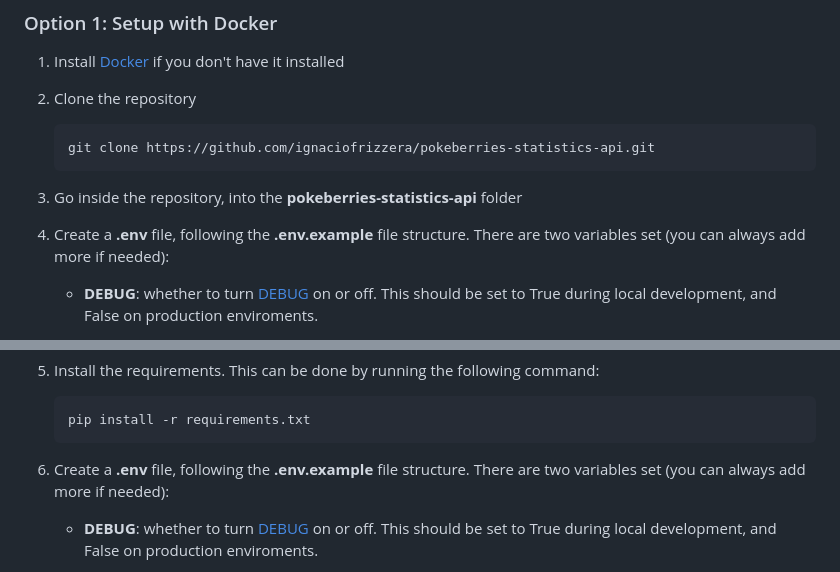
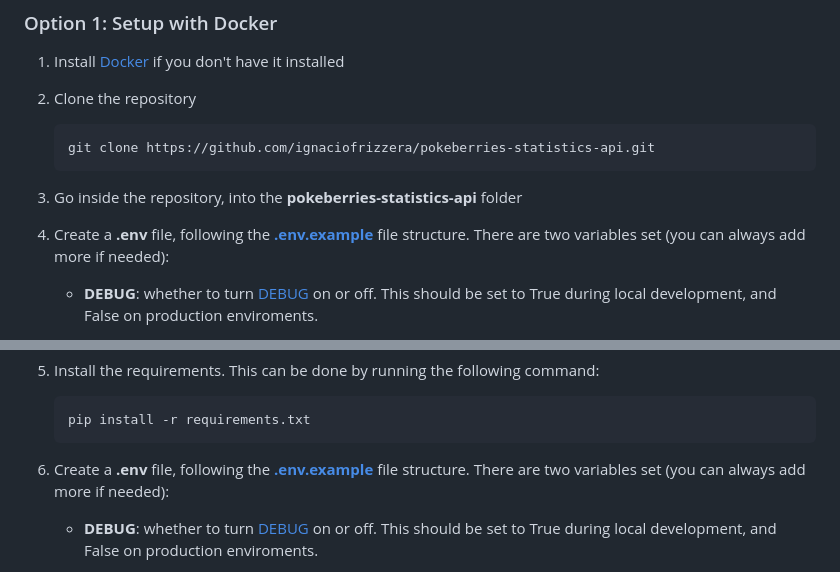
Before and after one commit to ignaciofrizzera/pokeberries-statistics-api, a Markdown page: README.md, 2 parts joined by grey strips. Rendered like a GitHub page.

Commit message:
containerization: add link to .env.example file on readme

````diff
--- a/README.md
+++ b/README.md
@@ -14,7 +14,7 @@ Simple API developed in [Django](https://www.djangoproject.com/) that retrieves
 
 3)  Go inside the repository, into the **pokeberries-statistics-api** folder
 
-4) Create a **.env** file, following the **.env.example** file structure. There are two variables set (you can always add more if needed):
+4) Create a **.env** file, following the [**.env.example**](.env.example) file structure. There are two variables set (you can always add more if needed):
     * **DEBUG**: whether to turn [DEBUG](https://docs.djangoproject.com/en/5.1/ref/settings/#std-setting-DEBUG) on or off. This should be set to True during local development, and False on production enviroments.
     * **SECRET_KEY**: the [SECRET_KEY](https://docs.djangoproject.com/en/5.1/ref/settings/#secret-key) auto-generated by Django. To generate your own key, you should run this command (use Git Bash or Powershell if you're on Windows systems):
 
@@ -49,7 +49,7 @@ Simple API developed in [Django](https://www.djangoproject.com/) that retrieves
    pip install -r requirements.txt
    ```
 
-6) Create a **.env** file, following the **.env.example** file structure. There are two variables set (you can always add more if needed):
+6) Create a **.env** file, following the [**.env.example**](.env.example) file structure. There are two variables set (you can always add more if needed):
     * **DEBUG**: whether to turn [DEBUG](https://docs.djangoproject.com/en/5.1/ref/settings/#std-setting-DEBUG) on or off. This should be set to True during local development, and False on production enviroments.
     * **SECRET_KEY**: the [SECRET_KEY](https://docs.djangoproject.com/en/5.1/ref/settings/#secret-key) auto-generated by Django. To generate your own key, you should run this command:
 
````
